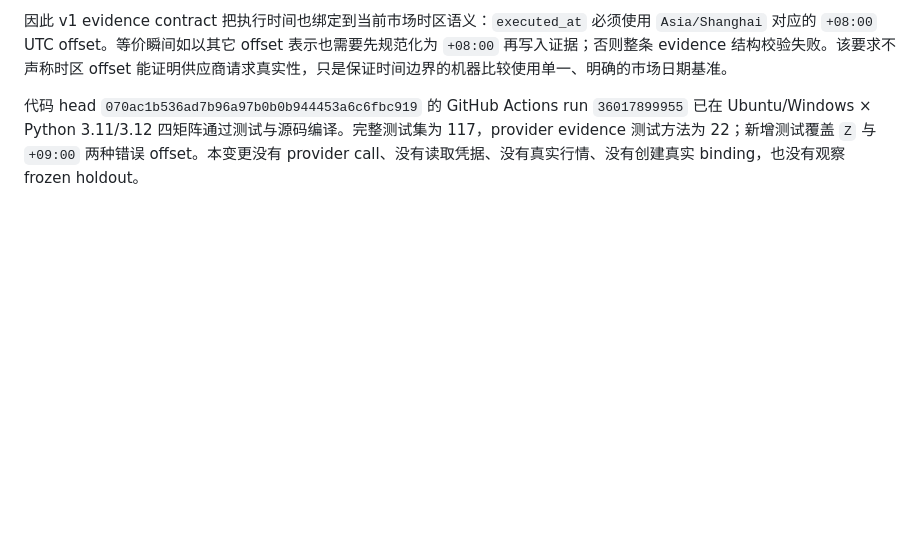
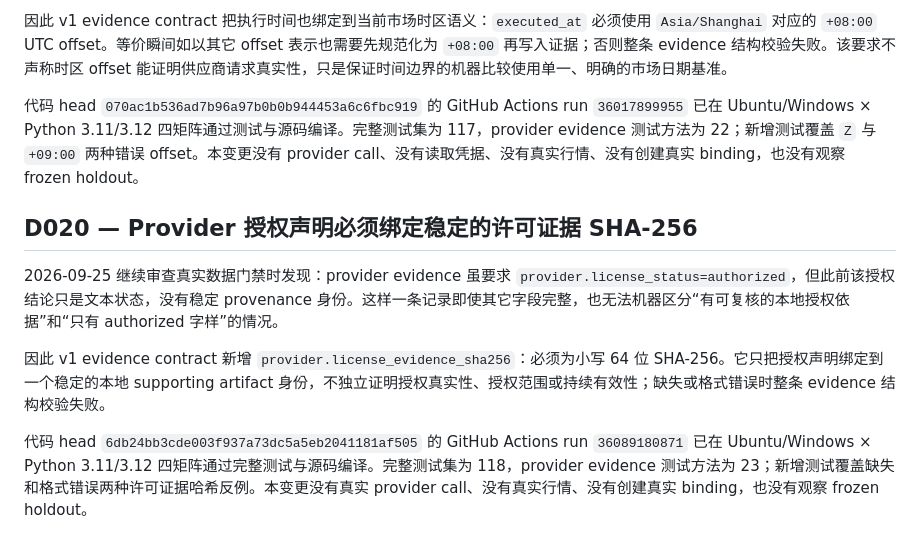
Before and after one commit to Jvust1/Invest, a Markdown page: docs/DECISION_LEDGER.md, the part around the change. Drawn GitHub-style; blank space fills up the shorter version.

Commit message:
docs: sync Invest current state after provenance gate

```diff
--- a/docs/DECISION_LEDGER.md
+++ b/docs/DECISION_LEDGER.md
@@ -77,3 +77,12 @@ CSV 可用于研究查看，但未知公司行动、停牌、每日限价、因
 因此 v1 evidence contract 把执行时间也绑定到当前市场时区语义：`executed_at` 必须使用 `Asia/Shanghai` 对应的 `+08:00` UTC offset。等价瞬间如以其它 offset 表示也需要先规范化为 `+08:00` 再写入证据；否则整条 evidence 结构校验失败。该要求不声称时区 offset 能证明供应商请求真实性，只是保证时间边界的机器比较使用单一、明确的市场日期基准。
 
 代码 head `070ac1b536ad7b96a97b0b0b944453a6c6fbc919` 的 GitHub Actions run `36017899955` 已在 Ubuntu/Windows × Python 3.11/3.12 四矩阵通过测试与源码编译。完整测试集为 117，provider evidence 测试方法为 22；新增测试覆盖 `Z` 与 `+09:00` 两种错误 offset。本变更没有 provider call、没有读取凭据、没有真实行情、没有创建真实 binding，也没有观察 frozen holdout。
+
+
+## D020 — Provider 授权声明必须绑定稳定的许可证据 SHA-256
+
+2026-09-25 继续审查真实数据门禁时发现：provider evidence 虽要求 `provider.license_status=authorized`，但此前该授权结论只是文本状态，没有稳定 provenance 身份。这样一条记录即使其它字段完整，也无法机器区分“有可复核的本地授权依据”和“只有 authorized 字样”的情况。
+
+因此 v1 evidence contract 新增 `provider.license_evidence_sha256`：必须为小写 64 位 SHA-256。它只把授权声明绑定到一个稳定的本地 supporting artifact 身份，不独立证明授权真实性、授权范围或持续有效性；缺失或格式错误时整条 evidence 结构校验失败。
+
+代码 head `6db24bb3cde003f937a73dc5a5eb2041181af505` 的 GitHub Actions run `36089180871` 已在 Ubuntu/Windows × Python 3.11/3.12 四矩阵通过完整测试与源码编译。完整测试集为 118，provider evidence 测试方法为 23；新增测试覆盖缺失和格式错误两种许可证据哈希反例。本变更没有真实 provider call、没有真实行情、没有创建真实 binding，也没有观察 frozen holdout。
```
Also changed, not shown: docs/CURRENT_STATE.md (+14 -7 lines), docs/HANDOFF.md (+5 -5 lines).
